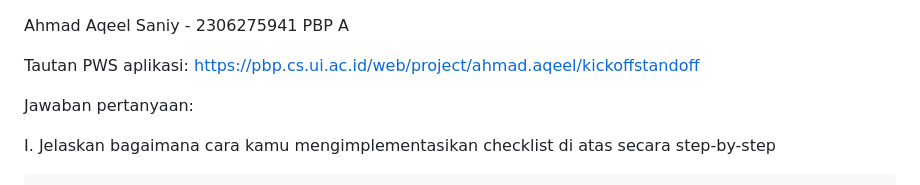
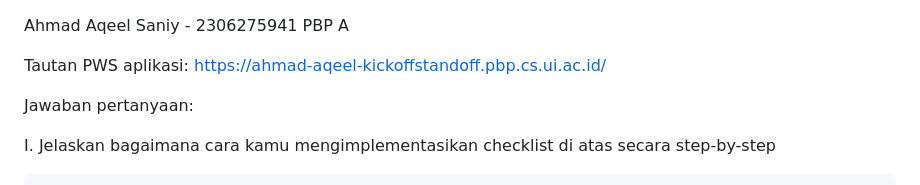
Before and after one commit to enotq/kickoff-standoff, a Markdown page: README.md, the part around the change. GitHub-like rendering.

```diff
--- a/README.md
+++ b/README.md
@@ -1,7 +1,7 @@
 Ahmad Aqeel Saniy - 2306275941
 PBP A
 
-Tautan PWS aplikasi: https://pbp.cs.ui.ac.id/web/project/ahmad.aqeel/kickoffstandoff
+Tautan PWS aplikasi: https://ahmad-aqeel-kickoffstandoff.pbp.cs.ui.ac.id/
 
 Jawaban pertanyaan:
 
```
